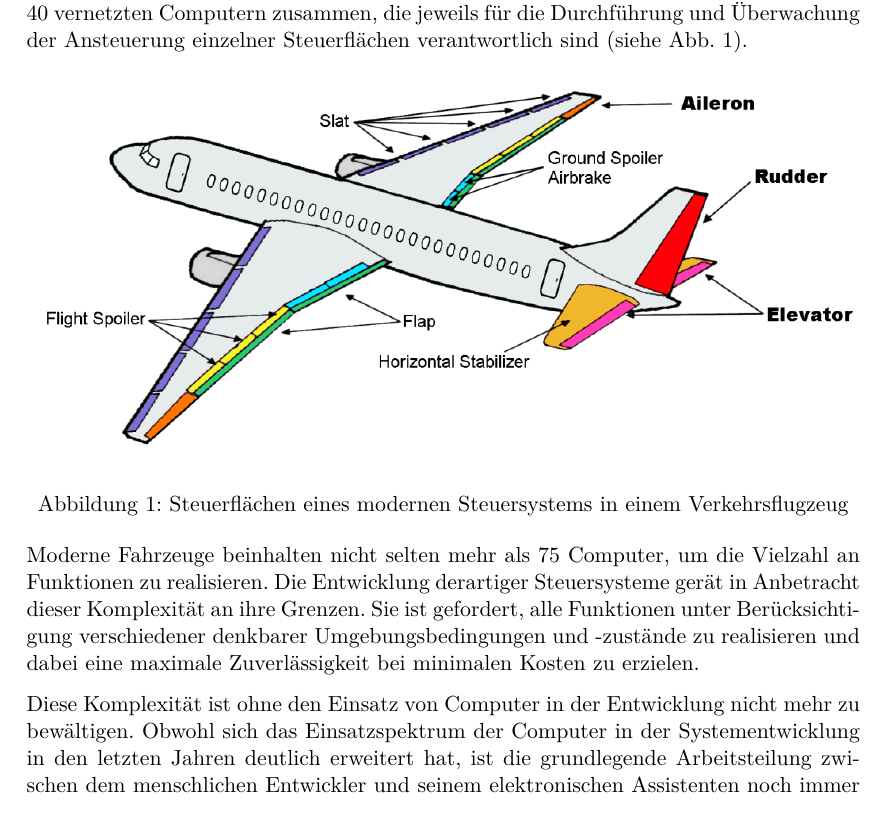
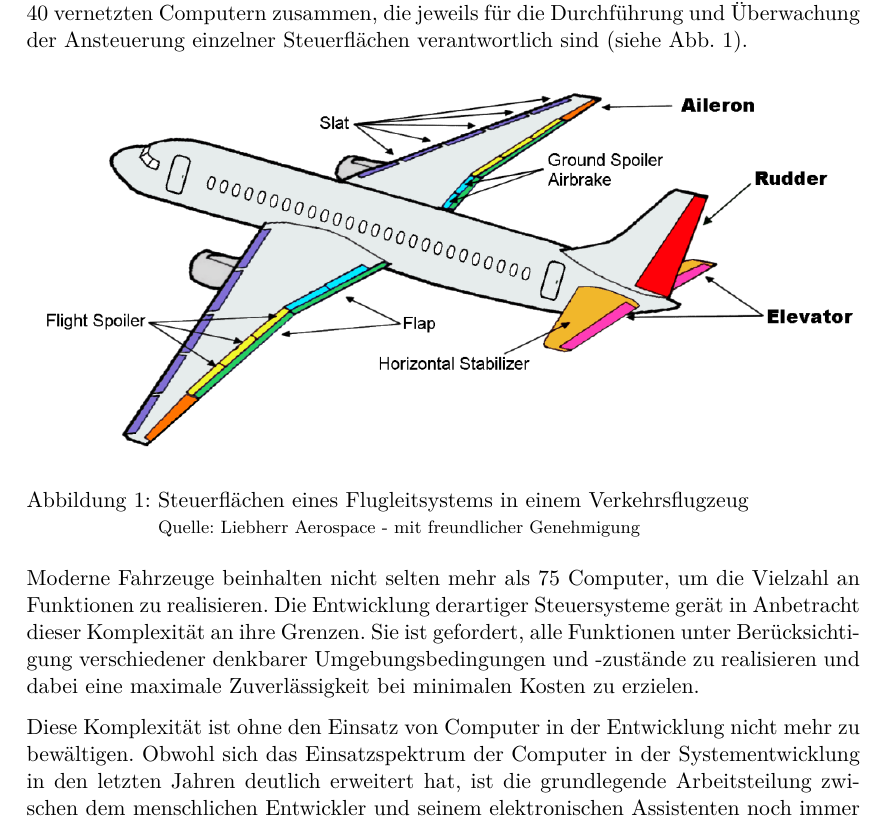
Before and after one commit to RobertHilbrich/dissertationspreis, a LaTeX document (Langfassung/main.tex): part of page 2 of 14, cut so that both start at the same text. Compiled offline with pdfLaTeX; the source files are stored in an older character set and shown here as Unicode.

Commit message:
more text

```diff
--- a/Langfassung/main.tex
+++ b/Langfassung/main.tex
@@ -55,7 +55,7 @@ Ein vollwertiges "`Fly-by-Wire"' Flugleitsystem für Verkehrsflugzeuge setzt sic
 \begin{figure}[h!tbp]
   \centering
   \includegraphics[width=\textwidth]{gfx/fcs.png}
-  \caption{Steuerflächen eines modernen Steuersystems in einem Verkehrsflugzeug}
+  \caption{Steuerflächen eines Flugleitsystems in einem Verkehrsflugzeug\newline{}\footnotesize Quelle: Liebherr Aerospace - mit freundlicher Genehmigung}
   \label{fig:fcs}
 \end{figure}
 
```
Also changed, not shown: Langfassung/main.pdf.
